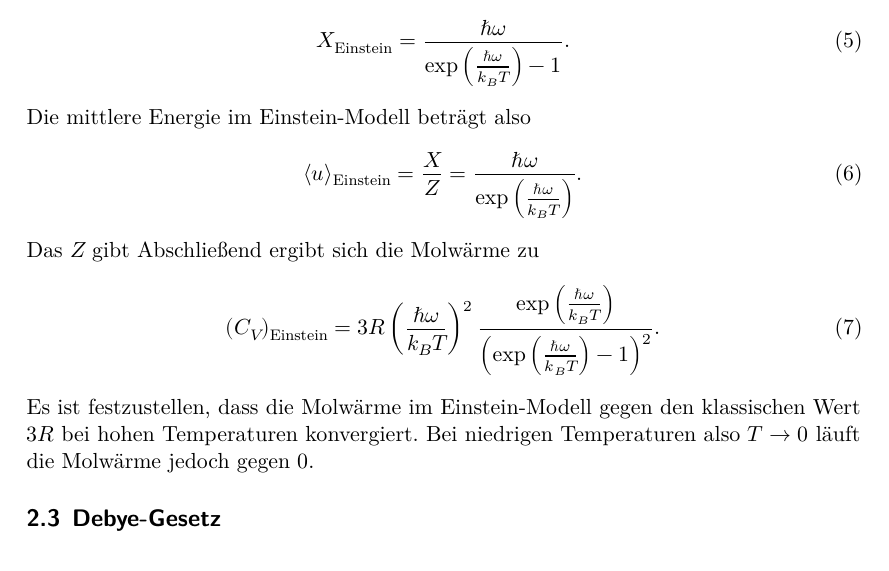
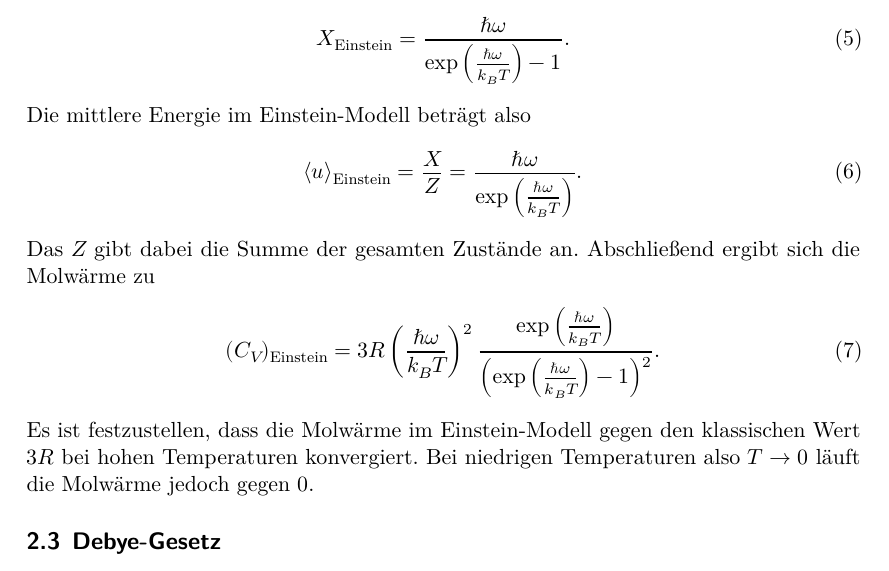
Before and after one commit to Ballasch/V47, a LaTeX document (main.tex, which reads content/theorie.tex): part of page 4 of 19, cut so that both start at the same text. Compiled offline with LuaLaTeX.

Commit message:
eine sache fehlte

```diff
--- a/content/theorie.tex
+++ b/content/theorie.tex
@@ -58,8 +58,7 @@ Die mittlere Energie im Einstein-Modell beträgt also
 \begin{align}
     \langle u \rangle_{\text{Einstein}} = \frac{X}{Z} = \frac{\hbar \omega }{\exp \left( \frac{\hbar \omega}{k_B T}\right)}.
 \end{align}
-Das $Z$ gibt %FEHLT.
-Abschließend ergibt sich die Molwärme zu
+Das $Z$ gibt dabei die Summe der gesamten Zustände an. Abschließend ergibt sich die Molwärme zu
 \begin{align}
     \label{eqn:moleinstein}
     (C_V)_{\text{Einstein}} = 3 R \left( \frac{\hbar \omega}{k_B T}\right)^2 \frac{\exp \left(\frac{\hbar \omega}{k_B T}\right)}{\left(\exp \left(\frac{\hbar \omega}{k_B T}\right) -1 \right)^2}.
```
